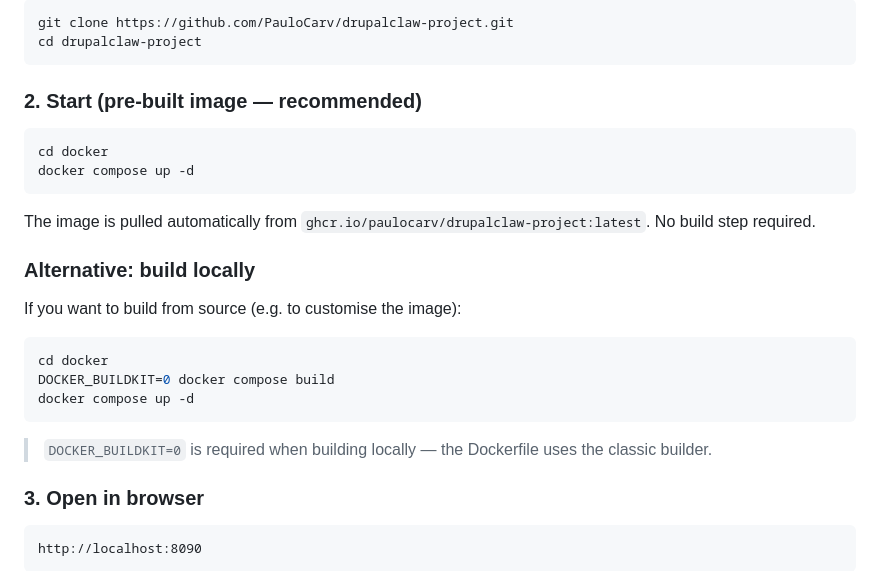
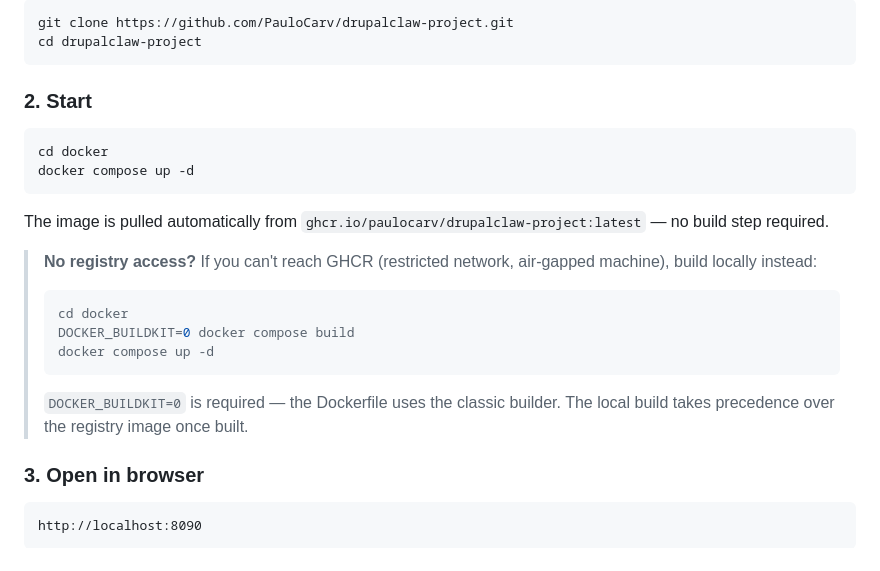
Before and after one commit to PauloCarv/drupalclaw-project, a Markdown page: README.md, the part around the change. Rendered like a GitHub page.

Commit message:
Clarify installation: GHCR pull by default, local build as fallback
Document that docker compose build works without registry access,
and that a local build takes precedence over the pulled image.

Co-Authored-By: Claude Sonnet 4.6 <noreply@anthropic.com>

````diff
--- a/README.md
+++ b/README.md
@@ -48,26 +48,22 @@ git clone https://github.com/PauloCarv/drupalclaw-project.git
 cd drupalclaw-project
 ```
 
-### 2. Start (pre-built image — recommended)
+### 2. Start
 
 ```bash
 cd docker
 docker compose up -d
 ```
 
-The image is pulled automatically from `ghcr.io/paulocarv/drupalclaw-project:latest`. No build step required.
+The image is pulled automatically from `ghcr.io/paulocarv/drupalclaw-project:latest` — no build step required.
 
-### Alternative: build locally
-
-If you want to build from source (e.g. to customise the image):
-
-```bash
-cd docker
-DOCKER_BUILDKIT=0 docker compose build
-docker compose up -d
-```
-
-> `DOCKER_BUILDKIT=0` is required when building locally — the Dockerfile uses the classic builder.
+> **No registry access?** If you can't reach GHCR (restricted network, air-gapped machine), build locally instead:
+> ```bash
+> cd docker
+> DOCKER_BUILDKIT=0 docker compose build
+> docker compose up -d
+> ```
+> `DOCKER_BUILDKIT=0` is required — the Dockerfile uses the classic builder. The local build takes precedence over the registry image once built.
 
 ### 3. Open in browser
 
````
